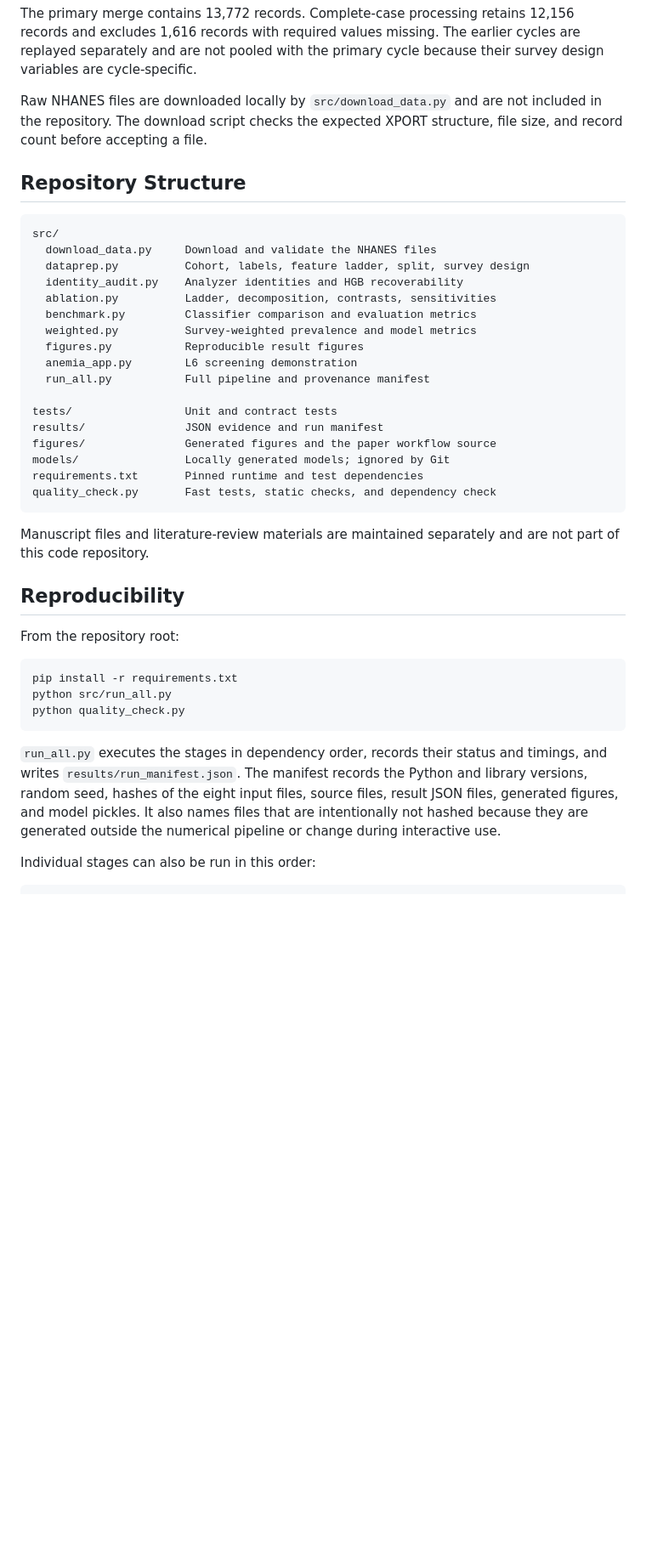
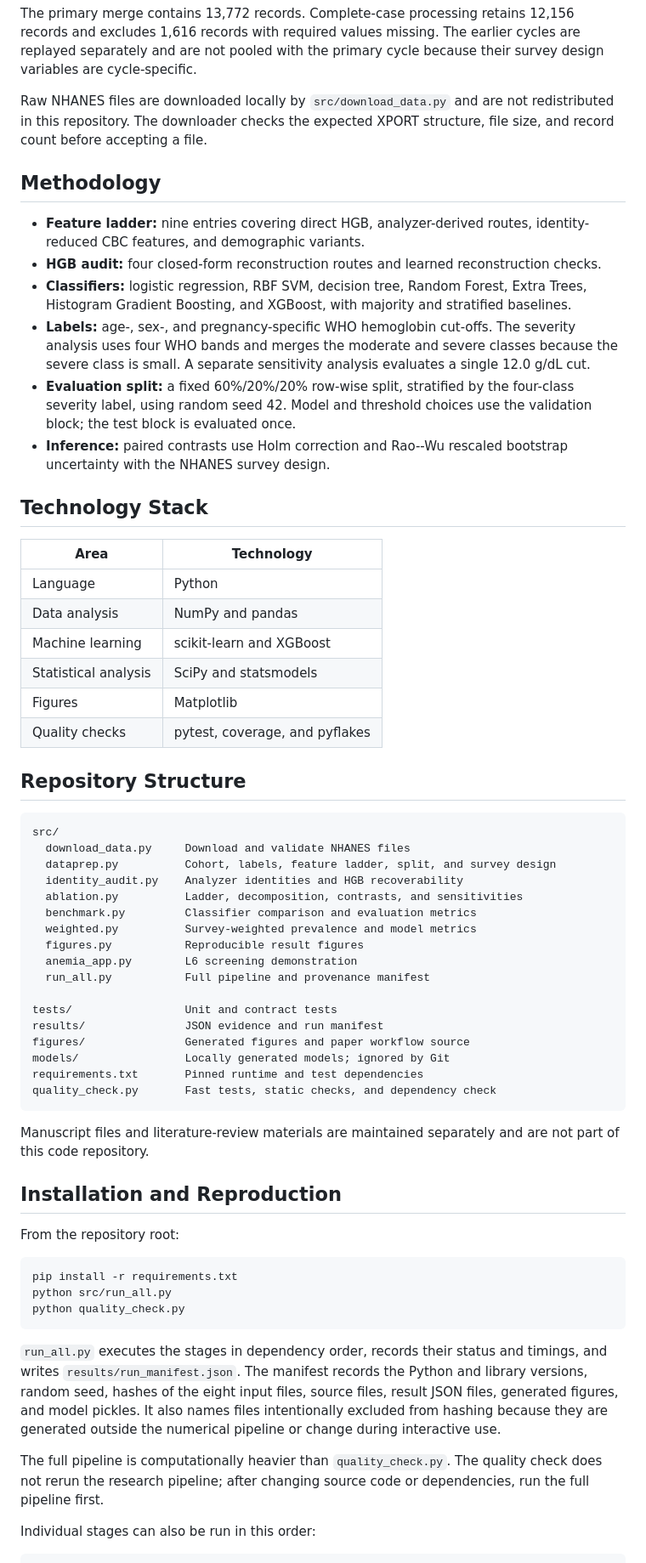
Before and after one commit to gunargrithvick/cbc-anemia-target-information-audit, a Markdown page: README.md, the part around one of its changes. Shown at 85% size. GitHub-like rendering; blank space fills up the shorter version.

Commit message:
Improve research project README

````diff
--- a/README.md
+++ b/README.md
@@ -58,17 +71,47 @@ earlier cycles are replayed separately and are not pooled with the primary
 cycle because their survey design variables are cycle-specific.
 
 Raw NHANES files are downloaded locally by `src/download_data.py` and are not
-included in the repository. The download script checks the expected XPORT
+redistributed in this repository. The downloader checks the expected XPORT
 structure, file size, and record count before accepting a file.
+
+## Methodology
+
+- **Feature ladder:** nine entries covering direct HGB, analyzer-derived routes,
+  identity-reduced CBC features, and demographic variants.
+- **HGB audit:** four closed-form reconstruction routes and learned
+  reconstruction checks.
+- **Classifiers:** logistic regression, RBF SVM, decision tree, Random Forest,
+  Extra Trees, Histogram Gradient Boosting, and XGBoost, with majority and
+  stratified baselines.
+- **Labels:** age-, sex-, and pregnancy-specific WHO hemoglobin cut-offs. The
+  severity analysis uses four WHO bands and merges the moderate and severe
+  classes because the severe class is small. A separate sensitivity analysis
+  evaluates a single 12.0 g/dL cut.
+- **Evaluation split:** a fixed 60%/20%/20% row-wise split, stratified by the
+  four-class severity label, using random seed 42. Model and threshold choices
+  use the validation block; the test block is evaluated once.
+- **Inference:** paired contrasts use Holm correction and Rao--Wu rescaled
+  bootstrap uncertainty with the NHANES survey design.
+
+## Technology Stack
+
+| Area | Technology |
+| --- | --- |
+| Language | Python |
+| Data analysis | NumPy and pandas |
+| Machine learning | scikit-learn and XGBoost |
+| Statistical analysis | SciPy and statsmodels |
+| Figures | Matplotlib |
+| Quality checks | pytest, coverage, and pyflakes |
 
 ## Repository Structure
 
 ```text
 src/
-  download_data.py     Download and validate the NHANES files
-  dataprep.py          Cohort, labels, feature ladder, split, survey design
+  download_data.py     Download and validate NHANES files
+  dataprep.py          Cohort, labels, feature ladder, split, and survey design
   identity_audit.py    Analyzer identities and HGB recoverability
-  ablation.py          Ladder, decomposition, contrasts, sensitivities
+  ablation.py          Ladder, decomposition, contrasts, and sensitivities
   benchmark.py         Classifier comparison and evaluation metrics
   weighted.py          Survey-weighted prevalence and model metrics
   figures.py           Reproducible result figures
@@ -77,7 +120,7 @@ src/
 
 tests/                 Unit and contract tests
 results/               JSON evidence and run manifest
-figures/               Generated figures and the paper workflow source
+figures/               Generated figures and paper workflow source
 models/                Locally generated models; ignored by Git
 requirements.txt       Pinned runtime and test dependencies
 quality_check.py       Fast tests, static checks, and dependency check
@@ -86,7 +129,7 @@ quality_check.py       Fast tests, static checks, and dependency check
 Manuscript files and literature-review materials are maintained separately and
 are not part of this code repository.
 
-## Reproducibility
+## Installation and Reproduction
 
 From the repository root:
 
@@ -100,8 +143,12 @@ python quality_check.py
 timings, and writes `results/run_manifest.json`. The manifest records the
 Python and library versions, random seed, hashes of the eight input files,
 source files, result JSON files, generated figures, and model pickles. It also
-names files that are intentionally not hashed because they are generated
+names files intentionally excluded from hashing because they are generated
 outside the numerical pipeline or change during interactive use.
+
+The full pipeline is computationally heavier than `quality_check.py`. The
+quality check does not rerun the research pipeline; after changing source code
+or dependencies, run the full pipeline first.
 
 Individual stages can also be run in this order:
 
````
Also changed, not shown: other parts of README.md (+49 -46 lines).
